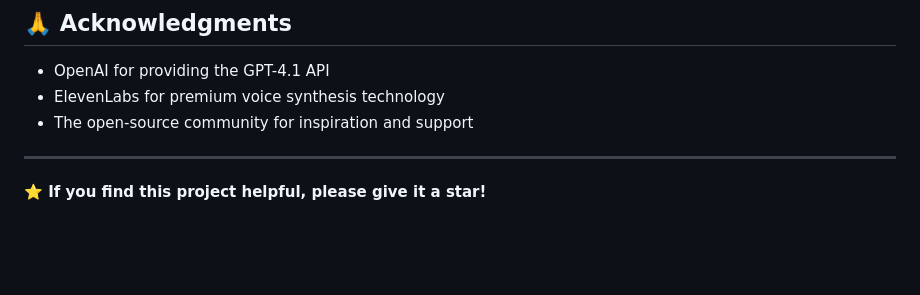
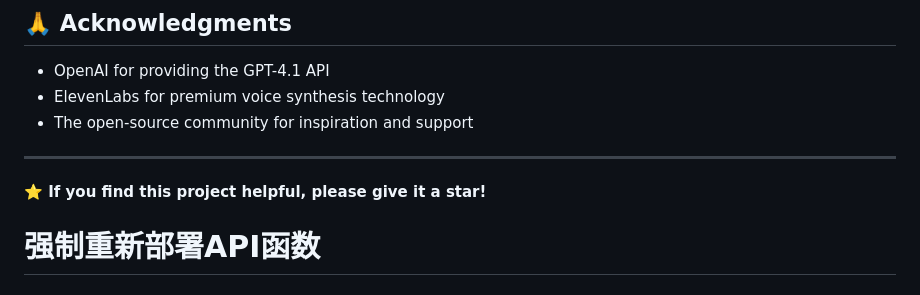
Before and after one commit to Kyle-Wang0211/PersonaHire-Ultimate, a Markdown page: README.md, the part around the change. GitHub-like rendering; blank space fills up the shorter version.

Commit message:
强制重新部署API函数

```diff
--- a/README.md
+++ b/README.md
@@ -137,3 +137,4 @@ This project is licensed under the MIT License - see the [LICENSE](LICENSE) file
 ---
 
 **⭐ If you find this project helpful, please give it a star!**
+# 强制重新部署API函数
```
